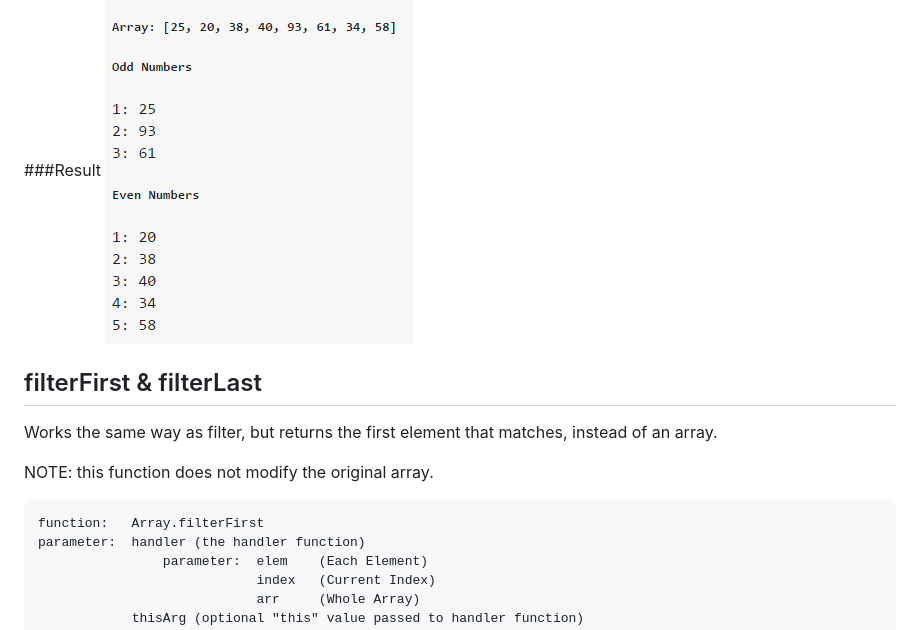
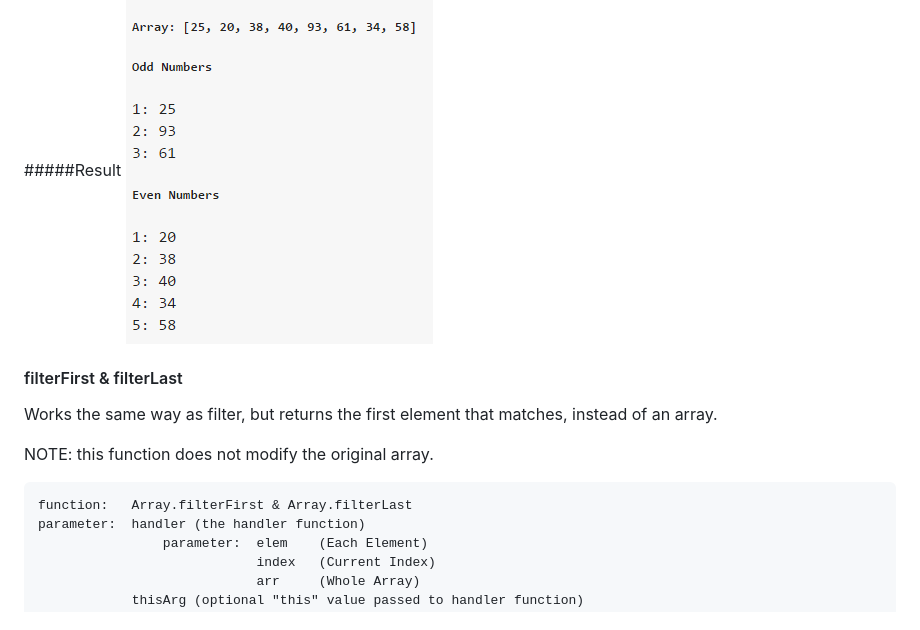
Before and after one commit to turn-a-round/javascript-helper, a Markdown page: README.md, the part around one of its changes. GitHub-like rendering.

```diff
--- a/README.md
+++ b/README.md
@@ -119,15 +119,15 @@ NOTE: this function does not modify the original array.
                     $("<span>").text((i+1).toString()+': '+elem.toString()).appendTo(this);
                     this.append("<br>");
                 }, container);
-###Result
+#####Result
 ![alt tag](images/array_filter.png)
 
-## filterFirst & filterLast
+#### filterFirst & filterLast
 Works the same way as filter, but returns the first element that matches, instead of an array.
 
 NOTE: this function does not modify the original array.
 
-    function:   Array.filterFirst
+    function:   Array.filterFirst & Array.filterLast
     parameter:  handler (the handler function)
                     parameter:  elem    (Each Element)
                                 index   (Current Index)
```
Also changed, not shown: other parts of README.md (+39 -9 lines), images/array_search.png (added), 4 other files.
